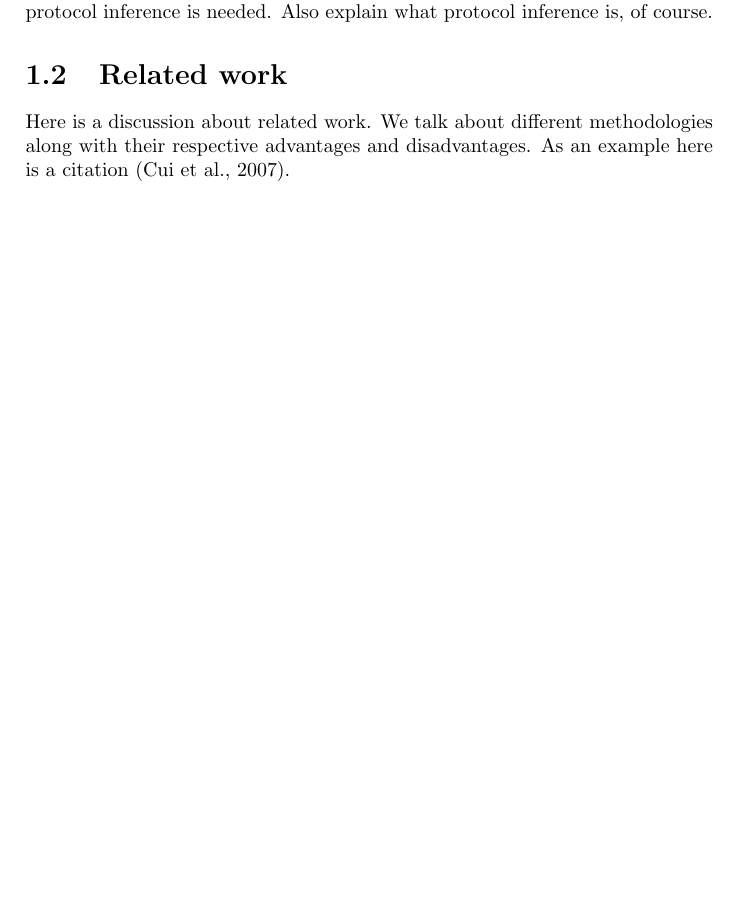
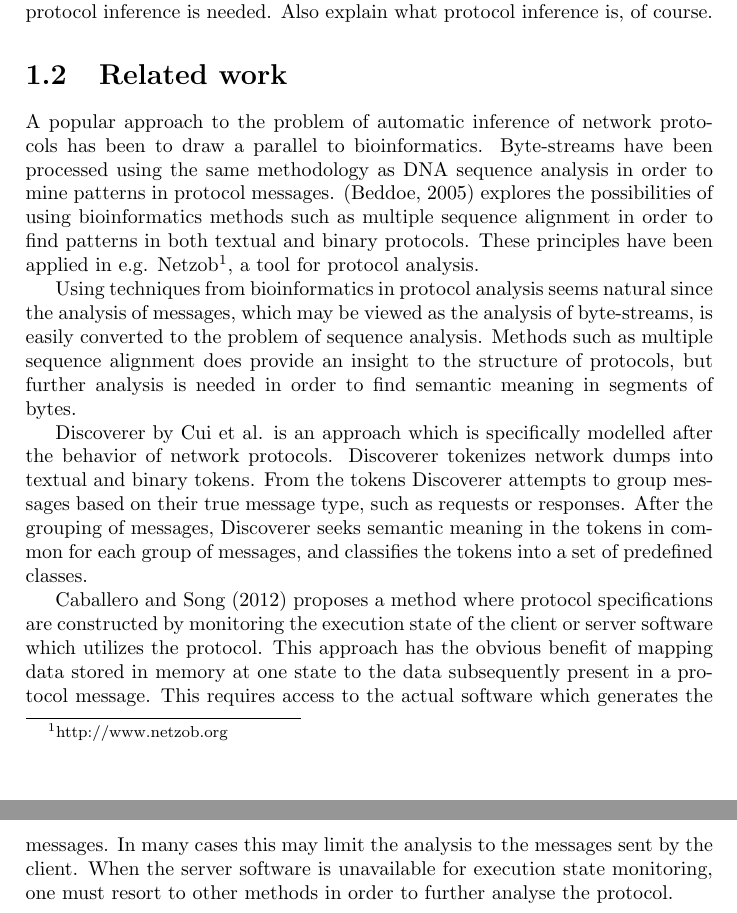
Before and after one commit to CarlEkerot/Exjobb, a LaTeX thesis (doc/report.tex): part of page 5 of 21 before the commit and two parts of pages 5 and 6 of 22 after it, the two joined at a grey line, cut so that both start at the same text, the shorter picture padded with empty space. Compiled offline with pdfLaTeX.

Commit message:
Added related work.

```diff
--- a/doc/report.tex
+++ b/doc/report.tex
@@ -37,9 +37,39 @@ protocol inference is needed. Also explain what protocol inference is, of
 course.
 
 \section{Related work}
-Here is a discussion about related work. We talk about different methodologies
-along with their respective advantages and disadvantages. As an example here
-is a citation \citep{cui07}.
+A popular approach to the problem of automatic inference of network protocols
+has been to draw a parallel to bioinformatics. Byte-streams have been
+processed using the same methodology as DNA sequence analysis in order
+to mine patterns in protocol messages. \citep{beddoe05} explores the
+possibilities of using bioinformatics methods such as multiple sequence
+alignment in order to find patterns in both textual and binary protocols. These
+principles have been applied in e.g. Netzob\footnote{http://www.netzob.org}, a
+tool for protocol analysis.
+
+Using techniques from bioinformatics in protocol analysis seems natural since
+the analysis of messages, which may be viewed as the analysis of byte-streams,
+is easily converted to the problem of sequence analysis. Methods such as
+multiple sequence alignment does provide an insight to the structure of
+protocols, but further analysis is needed in order to find semantic meaning in
+segments of bytes.
+
+Discoverer by \citeauthor{cui07} is an approach which is specifically modelled
+after the behavior of network protocols. Discoverer tokenizes
+network dumps into textual and binary tokens. From the tokens Discoverer
+attempts to group messages based on their true message type, such as requests
+or responses. After the grouping of messages, Discoverer seeks semantic meaning
+in the tokens in common for each group of messages, and classifies the tokens
+into a set of predefined classes.
+
+\citet{caballero12} proposes a method where protocol specifications are
+constructed by monitoring the execution state of the client or server software
+which utilizes the protocol. This approach has the obvious benefit of mapping
+data stored in memory at one state to the data subsequently present in a
+protocol message. This requires access to the actual software which generates
+the messages. In many cases this may limit the analysis to the messages sent by
+the client. When the server software is unavailable for execution state
+monitoring, one must resort to other methods in order to further analyse the
+protocol.
 
 \chapter{Theory}
 
```
Also changed, not shown: doc/thesis.bib (+15 -0 lines), doc/report.tex (14 more changed lines).
